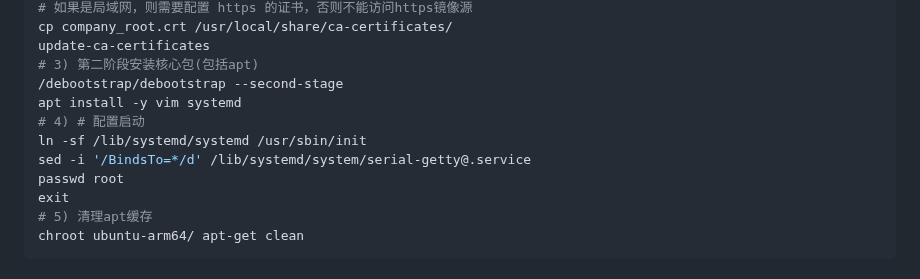
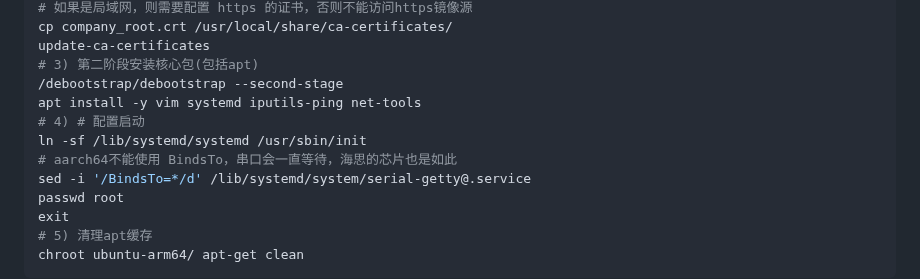
Before and after one commit to chumoath/chumoath.github.io, a Markdown page: docs/misc/debian12_fs.md, the part around the change. GitHub-like rendering.

```diff
--- a/docs/misc/debian12_fs.md
+++ b/docs/misc/debian12_fs.md
@@ -266,9 +266,10 @@ cp company_root.crt /usr/local/share/ca-certificates/
 update-ca-certificates
 # 3) 第二阶段安装核心包(包括apt)
 /debootstrap/debootstrap --second-stage
-apt install -y vim systemd
+apt install -y vim systemd iputils-ping net-tools
 # 4) # 配置启动
 ln -sf /lib/systemd/systemd /usr/sbin/init
+# aarch64不能使用 BindsTo，串口会一直等待，海思的芯片也是如此
 sed -i '/BindsTo=*/d' /lib/systemd/system/serial-getty@.service
 passwd root
 exit
```
